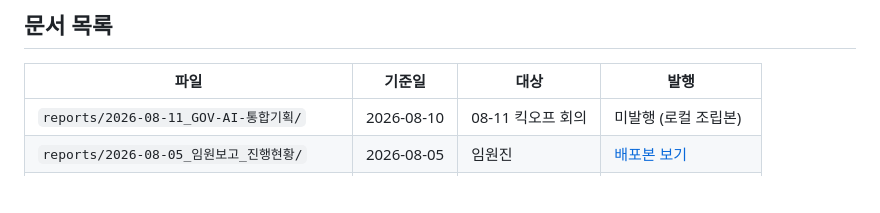
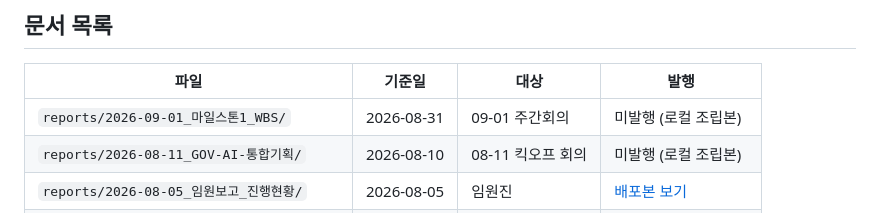
Before and after one commit to encore-lms/LMS-REPORT, a Markdown page: README.md, the part around the change. Drawn GitHub-style; blank space fills up the shorter version.

Commit message:
docs(README): 문서 목록에 마일스톤1 WBS 추가

```diff
--- a/README.md
+++ b/README.md
@@ -56,6 +56,7 @@ Pages 로 반나절을 잃고 Firebase 로 옮겼다. 되돌리려는 사람을
 
 | 파일 | 기준일 | 대상 | 발행 |
 | --- | --- | --- | --- |
+| `reports/2026-09-01_마일스톤1_WBS/` | 2026-08-31 | 09-01 주간회의 | 미발행 (로컬 조립본) |
 | `reports/2026-08-11_GOV-AI-통합기획/` | 2026-08-10 | 08-11 킥오프 회의 | 미발행 (로컬 조립본) |
 | `reports/2026-08-05_임원보고_진행현황/` | 2026-08-05 | 임원진 | [배포본 보기](https://play-report-5c8d1.web.app/reports/2026-08-05_%EC%9E%84%EC%9B%90%EB%B3%B4%EA%B3%A0_%EC%A7%84%ED%96%89%ED%98%84%ED%99%A9/) |
 | `reports/2026-08-05_임원보고_진행현황_백업/` | 2026-08-05 | 임원진 | 08-07 시점 고정 사본 |
```
